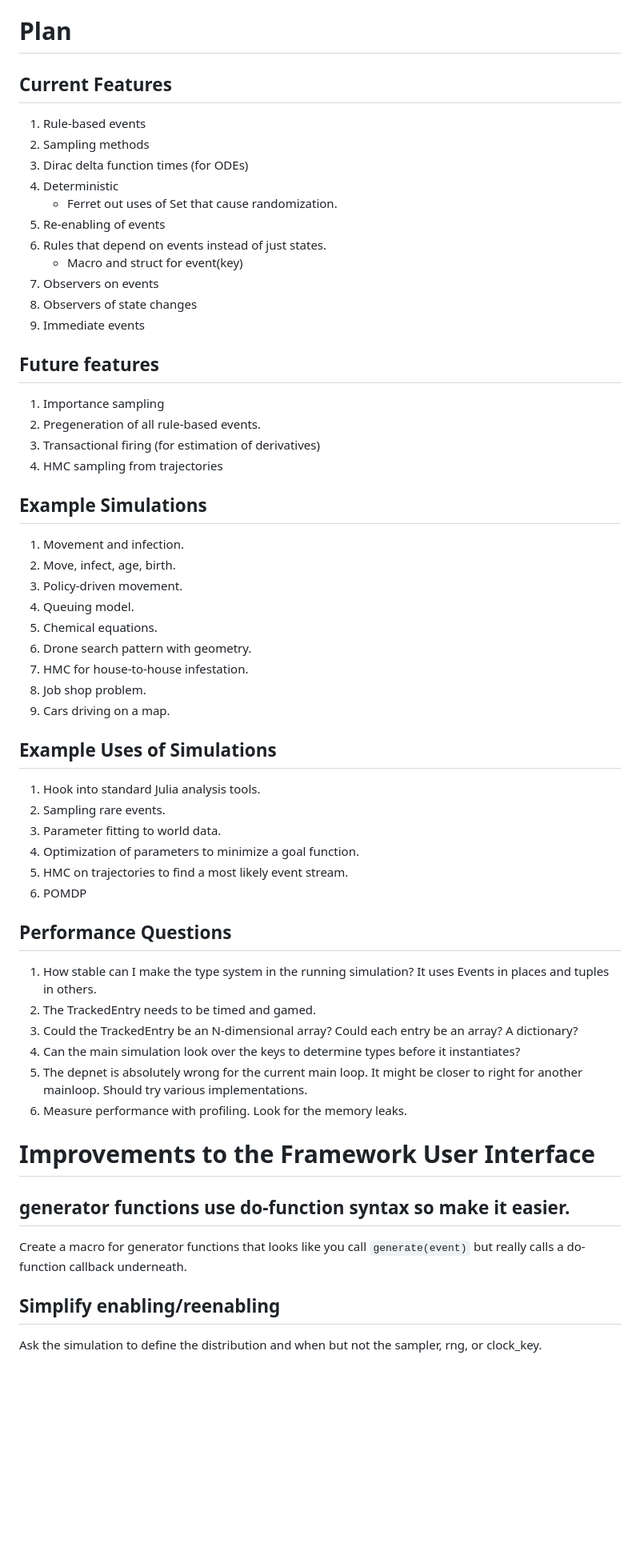
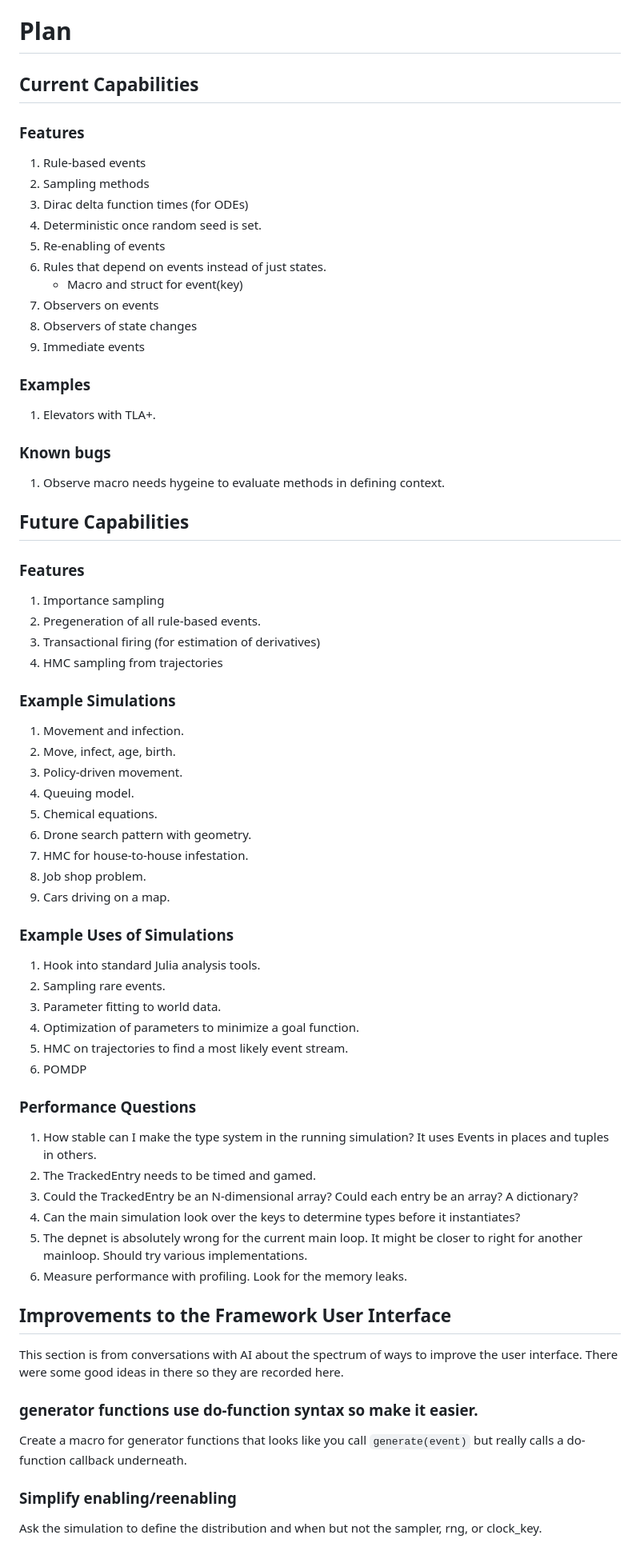
Before and after one commit to adolgert/ChronoSim.jl, a Markdown page: docs/src/plan.md, the part around the change printed below. Shown: that part at 80% size. GitHub-like rendering; blank space fills up the shorter version.

Commit message:
minor plan edits

```diff
--- a/docs/src/plan.md
+++ b/docs/src/plan.md
@@ -1,12 +1,13 @@
 # Plan
 
-## Current Features
+## Current Capabilities
+
+### Features
 
 1. Rule-based events
 1. Sampling methods
 1. Dirac delta function times (for ODEs)
-1. Deterministic
-   * Ferret out uses of Set that cause randomization.
+1. Deterministic once random seed is set.
 1. Re-enabling of events
 1. Rules that depend on events instead of just states.
    * Macro and struct for event(key)
@@ -14,8 +15,18 @@
 1. Observers of state changes
 1. Immediate events
 
+### Examples
 
-## Future features
+ 1. Elevators with TLA+.
+
+### Known bugs
+
+ 1. Observe macro needs hygeine to evaluate methods in defining context.
+
+
+## Future Capabilities
+
+### Features
 
 1. Importance sampling
 1. Pregeneration of all rule-based events.
@@ -23,7 +34,7 @@
 1. HMC sampling from trajectories
 
 
-## Example Simulations
+### Example Simulations
 
  1. Movement and infection.
  1. Move, infect, age, birth.
@@ -35,7 +46,7 @@
  1. Job shop problem.
  1. Cars driving on a map.
 
-## Example Uses of Simulations
+### Example Uses of Simulations
 
  1. Hook into standard Julia analysis tools.
  1. Sampling rare events.
@@ -44,7 +55,7 @@
  1. HMC on trajectories to find a most likely event stream.
  1. POMDP
 
- ## Performance Questions
+ ### Performance Questions
 
  1. How stable can I make the type system in the running simulation? It uses Events in places and tuples in others.
  1. The TrackedEntry needs to be timed and gamed.
@@ -54,14 +65,19 @@
  1. Measure performance with profiling. Look for the memory leaks.
 
 
-# Improvements to the Framework User Interface
+## Improvements to the Framework User Interface
 
-## generator functions use do-function syntax so make it easier.
+This section is from conversations with AI about the spectrum of
+ways to improve the user interface. There were some good ideas in there
+so they are recorded here.
+
+
+### generator functions use do-function syntax so make it easier.
 
 Create a macro for generator functions that looks like you call
 `generate(event)` but really calls a do-function callback underneath.
 
-## Simplify enabling/reenabling
+### Simplify enabling/reenabling
 
 Ask the simulation to define the distribution and when but not the
 sampler, rng, or clock_key.
```
Also changed, not shown: other parts of docs/src/plan.md (+13 -13 lines).
